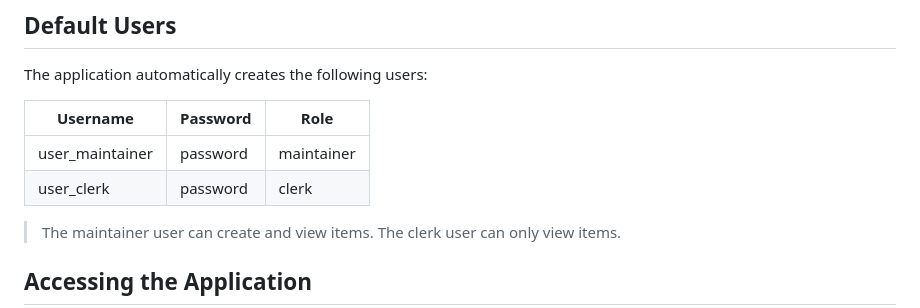
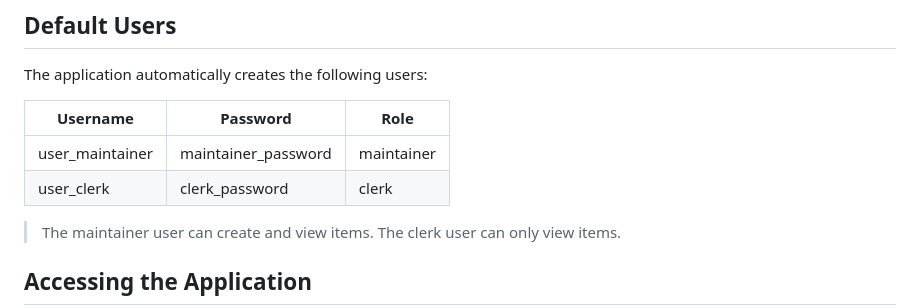
Before and after one commit to brobbio/api_test, a Markdown page: README.md, the part around the change. Rendered like a GitHub page.

Commit message:
add fake password to user roles

```diff
--- a/README.md
+++ b/README.md
@@ -106,8 +106,8 @@ The application automatically creates the following users:
 
 | Username | Password | Role |
 |----------|----------|------|
-| user_maintainer | password | maintainer |
-| user_clerk | password | clerk |
+| user_maintainer | maintainer_password | maintainer |
+| user_clerk | clerk_password | clerk |
 
 > The maintainer user can create and view items. The clerk user can only view items.
 
```
